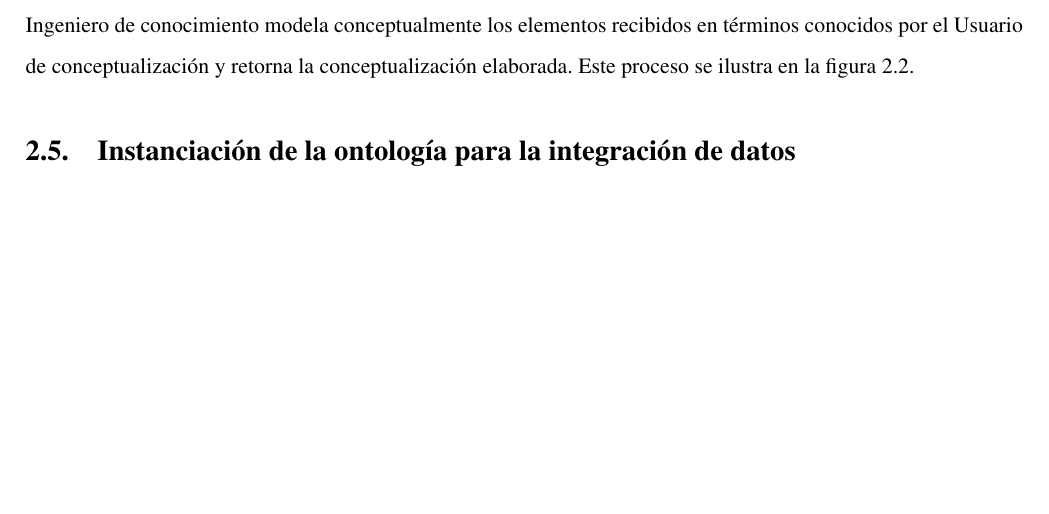
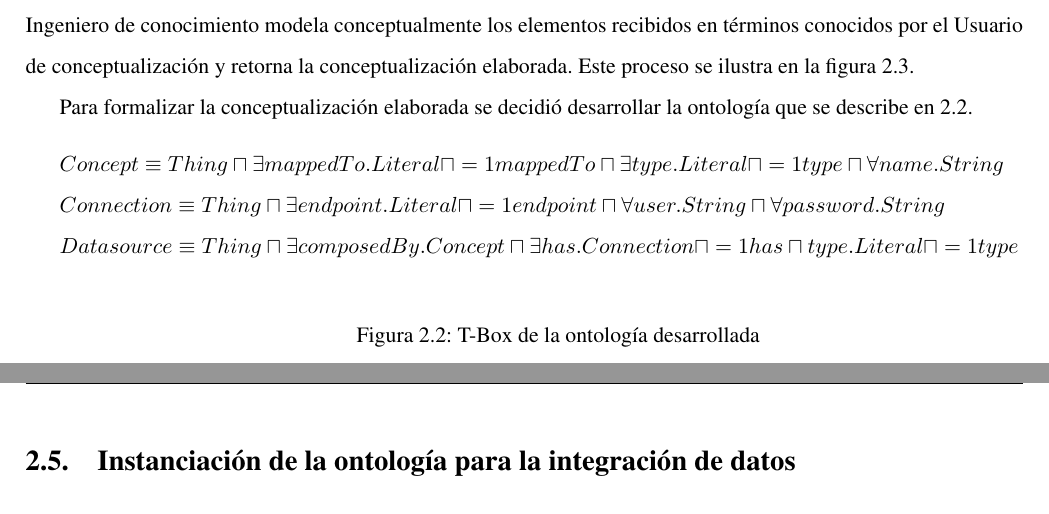
Before and after one commit to ltmartin/mscthesis, a LaTeX thesis (tesis.tex, which reads capitulo2.tex): part of page 28 of 53 before the commit and two parts of pages 28 and 29 of 53 after it, the two joined at a grey line, cut so that both start at the same text, the shorter picture padded with empty space. Compiled offline with pdfLaTeX.

Commit message:
Formulé la TBox de la ontología

```diff
--- a/capitulo2.tex
+++ b/capitulo2.tex
@@ -59,6 +59,17 @@ El análisis semántico de la información almacenada en cada fuente de datos pr
 
 En este paso un Usuario de conceptualización requiere ciertos conceptos sobre un dominio en específico, esta petición se la realiza a un Experto del dominio. El Experto del dominio determina exactamente qué elementos del dominio son los que necesita el Usuario de conceptualización y se lo informa al Ingeniero de conocimiento. El Ingeniero de conocimiento modela conceptualmente los elementos recibidos en términos conocidos por el Usuario de conceptualización y retorna la conceptualización elaborada. Este proceso se ilustra en la figura \ref{fig: conceptsExtraction}.
 
+Para formalizar la conceptualización elaborada se decidió desarrollar la ontología que se describe en \ref{onto:hdrm}.\\
+
+\begin{minipage}{\textwidth}
+$Concept \equiv Thing \sqcap \exists mappedTo.Literal \sqcap =1 mappedTo \sqcap \exists type.Literal \sqcap =1 type \sqcap \forall name.String$ \\
+$Connection \equiv Thing \sqcap \exists endpoint.Literal \sqcap =1 endpoint \sqcap \forall user.String \sqcap \forall password.String $ \\
+$Datasource \equiv Thing \sqcap \exists composedBy.Concept \sqcap \exists has.Connection \sqcap =1 has \sqcap type.Literal \sqcap =1 type$ \\
+\captionof{figure}{T-Box de la ontología desarrollada}
+\label{onto:hdrm}
+\end{minipage}
+
+
 \begin{figure}
 \begin{center}
 	\includegraphics[width=0.8\textwidth]{img/conceptsExtraction.png}
```
Also changed, not shown: tesis.bib (+13 -0 lines).
